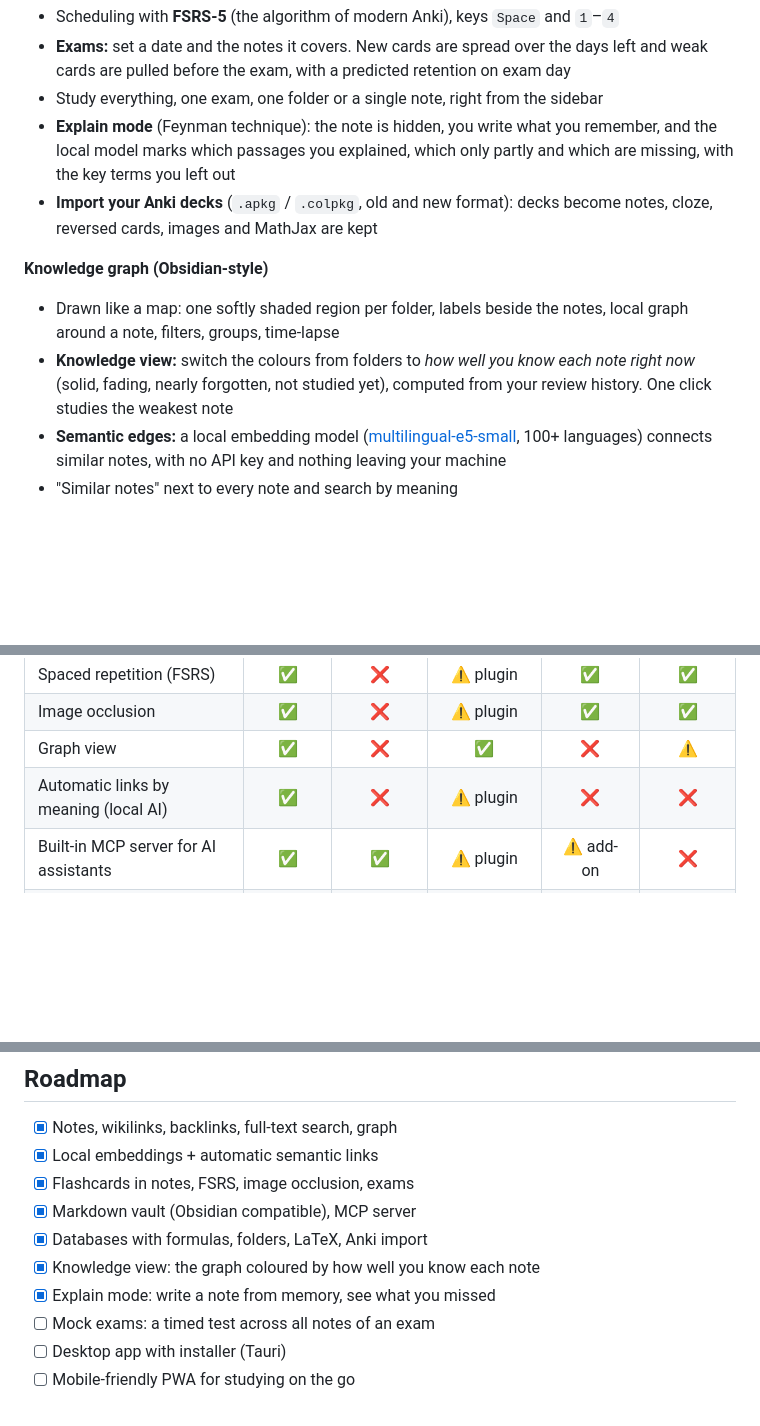
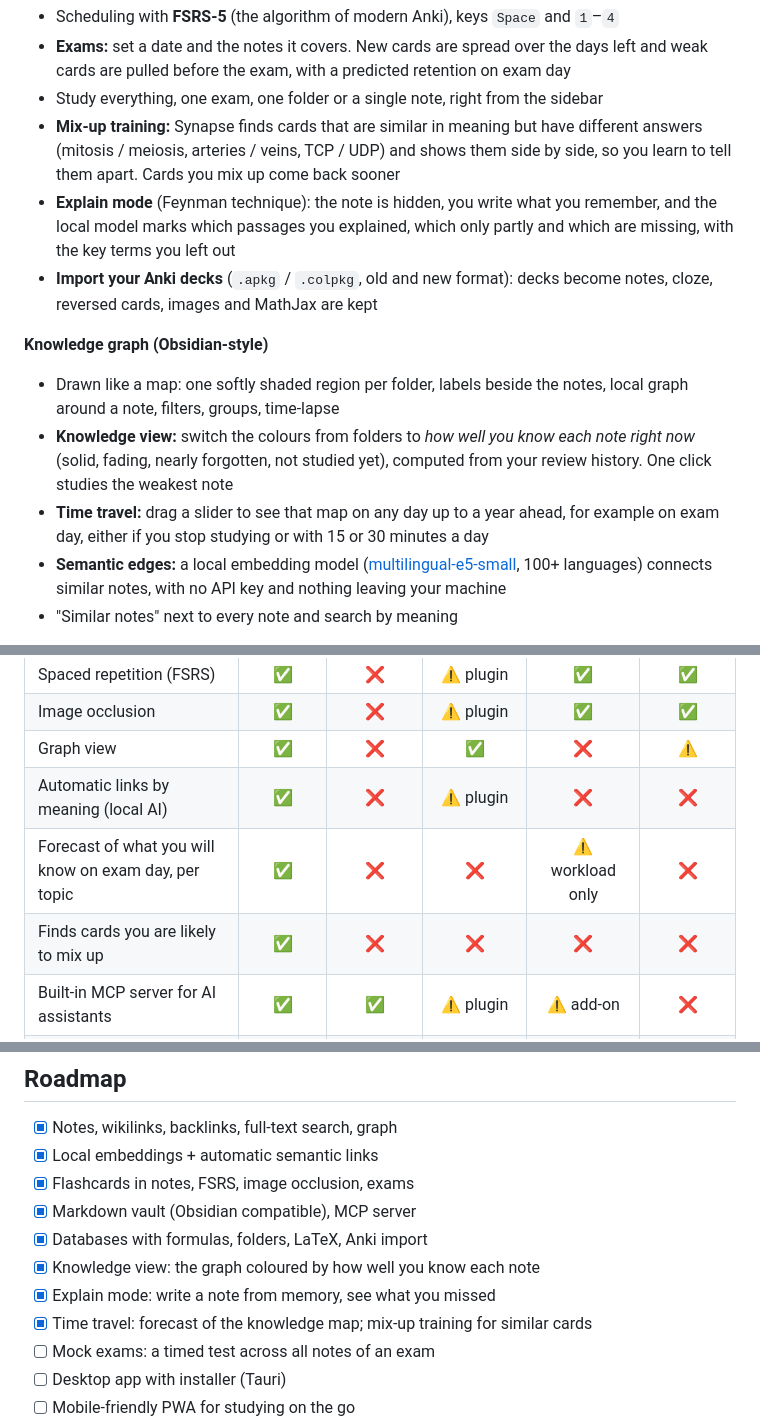
Before and after one commit to moritzjh/Synapse, a Markdown page: README.md, 3 parts joined by grey strips. GitHub-like rendering; blank space fills up the shorter version.

```diff
--- a/README.md
+++ b/README.md
@@ -109,12 +113,14 @@ For frontend development run `npm run dev` in `frontend/` (proxies `/api` to por
 - Scheduling with **FSRS-5** (the algorithm of modern Anki), keys `Space` and `1`–`4`
 - **Exams:** set a date and the notes it covers. New cards are spread over the days left and weak cards are pulled before the exam, with a predicted retention on exam day
 - Study everything, one exam, one folder or a single note, right from the sidebar
+- **Mix-up training:** Synapse finds cards that are similar in meaning but have different answers (mitosis / meiosis, arteries / veins, TCP / UDP) and shows them side by side, so you learn to tell them apart. Cards you mix up come back sooner
 - **Explain mode** (Feynman technique): the note is hidden, you write what you remember, and the local model marks which passages you explained, which only partly and which are missing, with the key terms you left out
 - **Import your Anki decks** (`.apkg` / `.colpkg`, old and new format): decks become notes, cloze, reversed cards, images and MathJax are kept
 
 **Knowledge graph (Obsidian-style)**
 - Drawn like a map: one softly shaded region per folder, labels beside the notes, local graph around a note, filters, groups, time-lapse
 - **Knowledge view:** switch the colours from folders to *how well you know each note right now* (solid, fading, nearly forgotten, not studied yet), computed from your review history. One click studies the weakest note
+- **Time travel:** drag a slider to see that map on any day up to a year ahead, for example on exam day, either if you stop studying or with 15 or 30 minutes a day
 - **Semantic edges:** a local embedding model ([multilingual-e5-small](https://huggingface.co/intfloat/multilingual-e5-small), 100+ languages) connects similar notes, with no API key and nothing leaving your machine
 - "Similar notes" next to every note and search by meaning
 
@@ -137,6 +143,8 @@ For frontend development run `npm run dev` in `frontend/` (proxies `/api` to por
 | Image occlusion | ✅ | ❌ | ⚠️ plugin | ✅ | ✅ |
 | Graph view | ✅ | ❌ | ✅ | ❌ | ⚠️ |
 | Automatic links by meaning (local AI) | ✅ | ❌ | ⚠️ plugin | ❌ | ❌ |
+| Forecast of what you will know on exam day, per topic | ✅ | ❌ | ❌ | ⚠️ workload only | ❌ |
+| Finds cards you are likely to mix up | ✅ | ❌ | ❌ | ❌ | ❌ |
 | Built-in MCP server for AI assistants | ✅ | ✅ | ⚠️ plugin | ⚠️ add-on | ❌ |
 | Free | ✅ | freemium | ✅ (sync paid) | ✅ (iOS paid) | freemium |
 
@@ -203,6 +211,7 @@ and embeddings are verified against the Hugging Face reference implementation.
 - [x] Databases with formulas, folders, LaTeX, Anki import
 - [x] Knowledge view: the graph coloured by how well you know each note
 - [x] Explain mode: write a note from memory, see what you missed
+- [x] Time travel: forecast of the knowledge map; mix-up training for similar cards
 - [ ] Mock exams: a timed test across all notes of an exam
 - [ ] Desktop app with installer (Tauri)
 - [ ] Mobile-friendly PWA for studying on the go
```
Also changed, not shown: other parts of README.md (+5 -1 lines), docs/README.de.md (+14 -0 lines), docs/screenshots/explain.png (added), docs/screenshots/mixups.png (added), docs/screenshots/timetravel.png (added), 12 other files.
